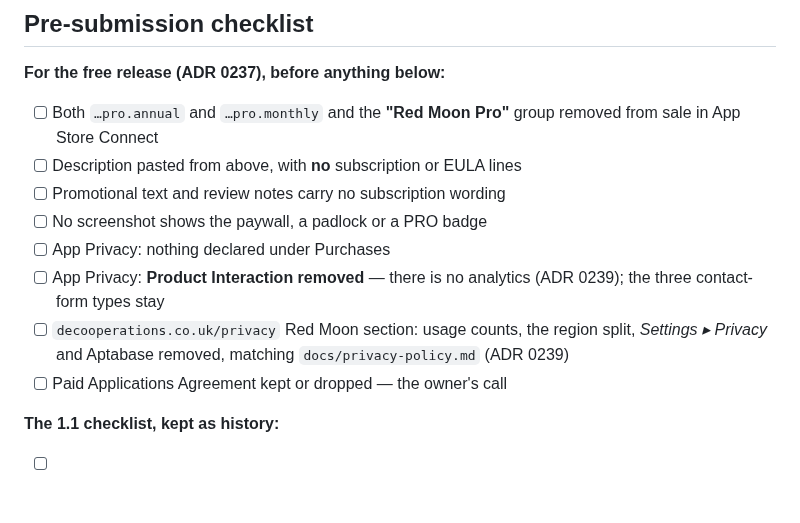
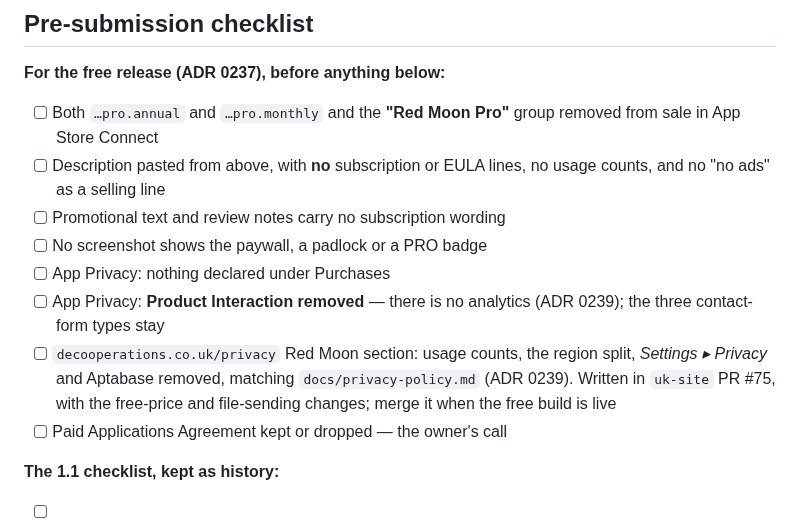
Before and after one commit to Tomisin-09/pocket-ios, a Markdown page: docs/app-store-listing-copy.md, the part around one of its changes. GitHub-like rendering; blank space fills up the shorter version.

```diff
--- a/docs/app-store-listing-copy.md
+++ b/docs/app-store-listing-copy.md
@@ -509,14 +548,17 @@ Old set (superseded): `Documents/Red Moon Screenshots 2/appstore-final/` (01–0
 **For the free release (ADR 0237), before anything below:**
 - [ ] Both `…pro.annual` and `…pro.monthly` and the **"Red Moon Pro"** group removed from
       sale in App Store Connect
-- [ ] Description pasted from above, with **no** subscription or EULA lines
+- [ ] Description pasted from above, with **no** subscription or EULA lines, no usage
+      counts, and no "no ads" as a selling line
 - [ ] Promotional text and review notes carry no subscription wording
 - [ ] No screenshot shows the paywall, a padlock or a PRO badge
 - [ ] App Privacy: nothing declared under Purchases
 - [ ] App Privacy: **Product Interaction removed** — there is no analytics (ADR 0239);
       the three contact-form types stay
 - [ ] `decooperations.co.uk/privacy` Red Moon section: usage counts, the region split,
-      *Settings ▸ Privacy* and Aptabase removed, matching `docs/privacy-policy.md` (ADR 0239)
+      *Settings ▸ Privacy* and Aptabase removed, matching `docs/privacy-policy.md` (ADR 0239).
+      Written in `uk-site` PR #75, with the free-price and file-sending changes; merge it
+      when the free build is live
 - [ ] Paid Applications Agreement kept or dropped — the owner's call
 
 **The 1.1 checklist, kept as history:**
```
Also changed, not shown: other parts of docs/app-store-listing-copy.md (+68 -29 lines).
